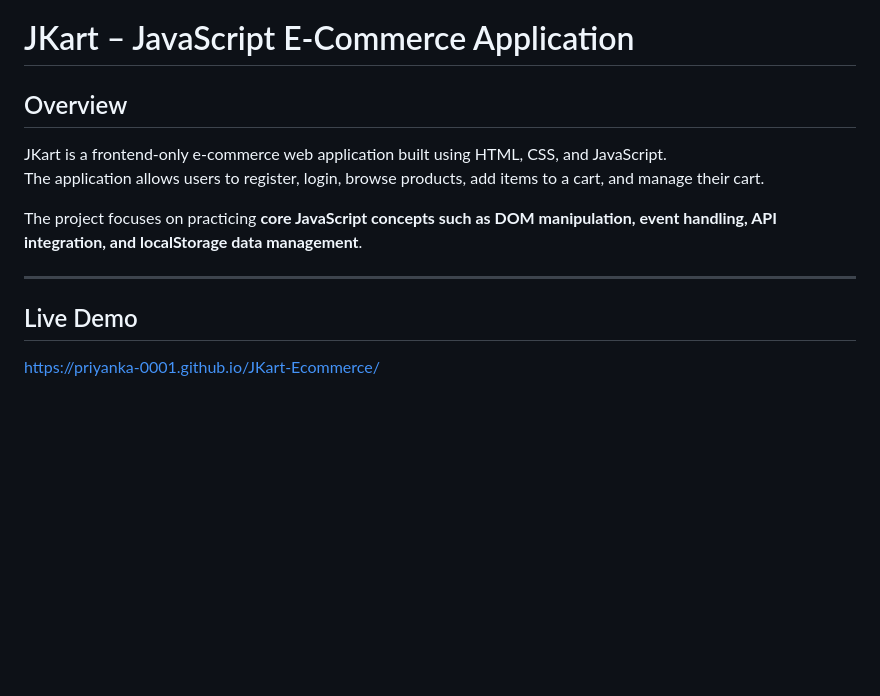
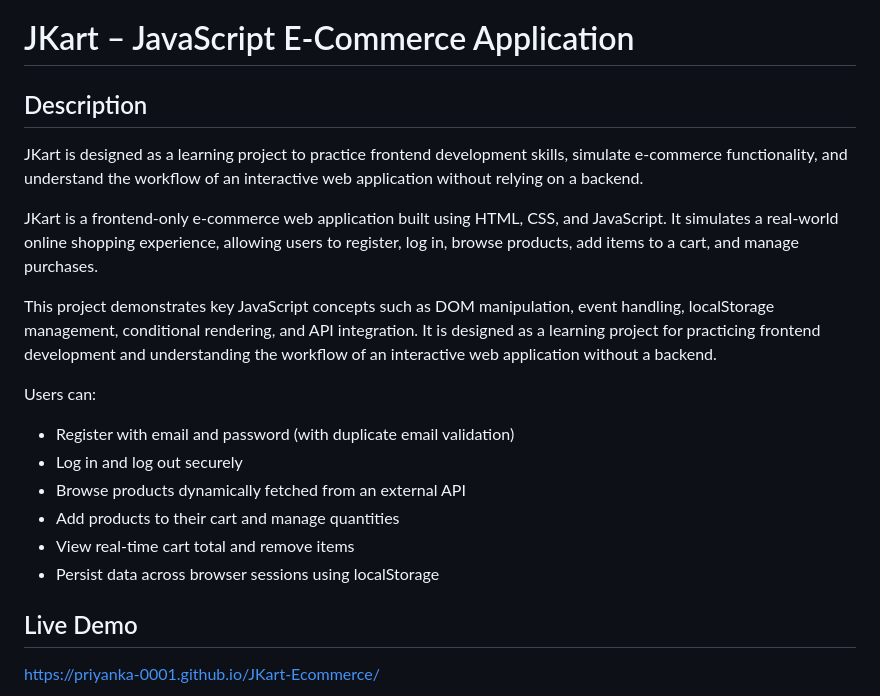
Before and after one commit to Priyanka-0001/JKart-Ecommerce, a Markdown page: README.md, the part around the change printed below. Rendered like a GitHub page; blank space fills up the shorter version.

```diff
--- a/README.md
+++ b/README.md
@@ -1,12 +1,21 @@
 # JKart – JavaScript E-Commerce Application
 
-## Overview
+## Description
+
+JKart is designed as a learning project to practice frontend development skills, simulate e-commerce functionality, and understand the workflow of an interactive web application without relying on a backend.
+
 JKart is a frontend-only e-commerce web application built using HTML, CSS, and JavaScript.
-The application allows users to register, login, browse products, add items to a cart, and manage their cart.
+It simulates a real-world online shopping experience, allowing users to register, log in, browse products, add items to a cart, and manage purchases.
 
-The project focuses on practicing **core JavaScript concepts such as DOM manipulation, event handling, API integration, and localStorage data management**.
+This project demonstrates key JavaScript concepts such as DOM manipulation, event handling, localStorage management, conditional rendering, and API integration. It is designed as a learning project for practicing frontend development and understanding the workflow of an interactive web application without a backend.
 
----
+Users can:
+- Register with email and password (with duplicate email validation)
+- Log in and log out securely
+- Browse products dynamically fetched from an external API
+- Add products to their cart and manage quantities
+- View real-time cart total and remove items
+- Persist data across browser sessions using localStorage
 
 ## Live Demo
 https://priyanka-0001.github.io/JKart-Ecommerce/
```
Also changed, not shown: other parts of README.md (+97 -53 lines), assets/flowchart.png (added), 18 other files.
